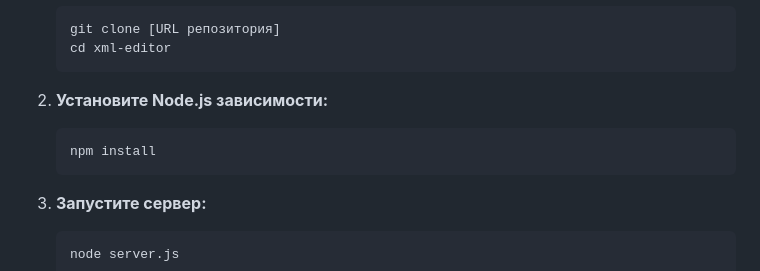
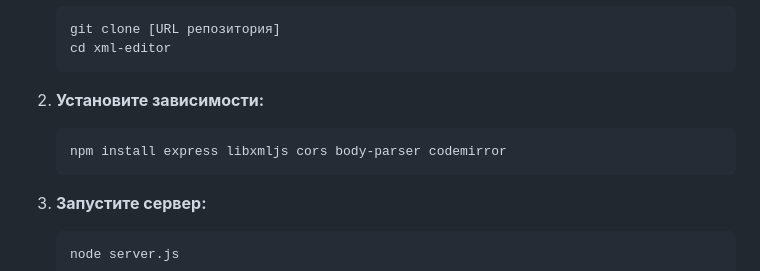
Before and after one commit to pyLexxDramma/xml-validator-server, a Markdown page: README.md, the part around the change. Rendered like a GitHub page.

````diff
--- a/README.md
+++ b/README.md
@@ -42,9 +42,9 @@ xml-editor/ ├── index.html # Основной HTML файл для пол
     cd xml-editor
     ```
 
-2.  **Установите Node.js зависимости:**
+2.  **Установите зависимости:**
     ```bash
-    npm install
+    npm install express libxmljs cors body-parser codemirror
     ```
 
 3.  **Запустите сервер:**
````
